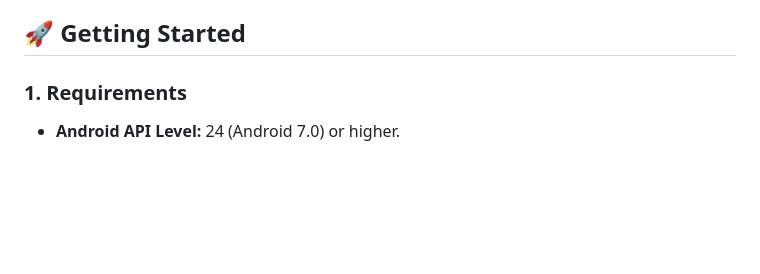
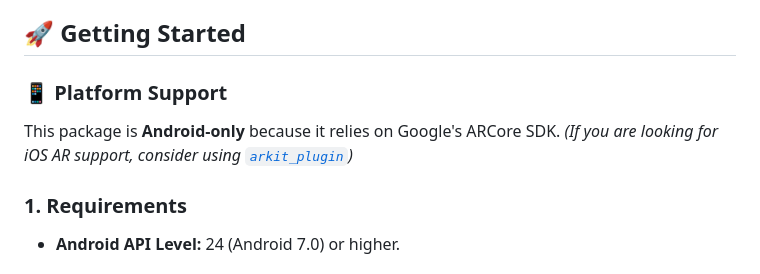
Before and after one commit to Muzammilsajid121/arcore_flutter_plus, a Markdown page: README.md, the part around one of its changes. Rendered like a GitHub page; blank space fills up the shorter version.

Commit message:
platform support

```diff
--- a/README.md
+++ b/README.md
@@ -43,6 +37,9 @@ Since the original package has been inactive for several years, **arcore_flutter
 
 
 ## 🚀 Getting Started
+
+### 📱 Platform Support
+This package is **Android-only** because it relies on Google's ARCore SDK. *(If you are looking for iOS AR support, consider using [`arkit_plugin`](https://pub.dev/packages/arkit_plugin))*
 
 ### 1. Requirements
 * **Android API Level:** 24 (Android 7.0) or higher.
```
Also changed, not shown: other parts of README.md (+9 -15 lines).
